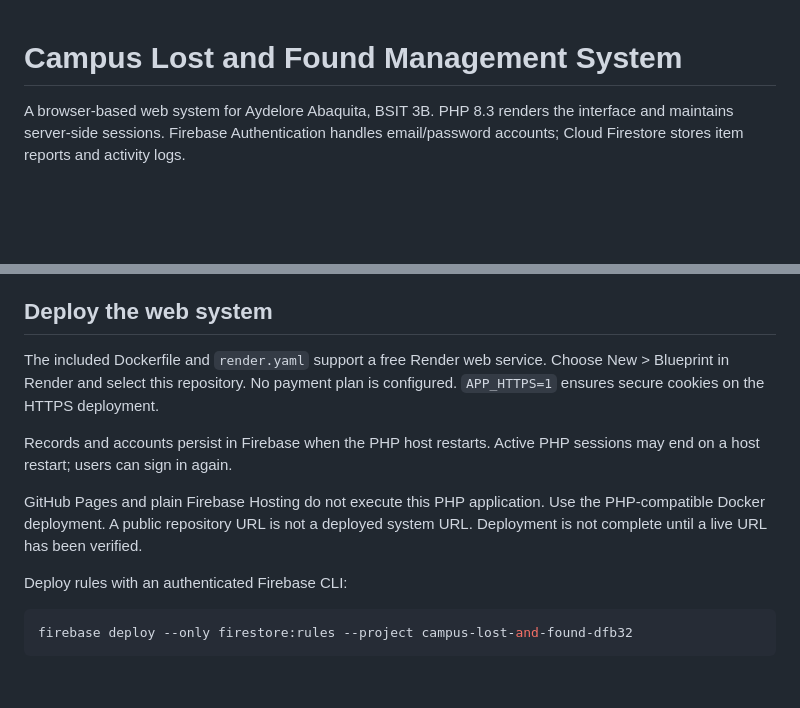
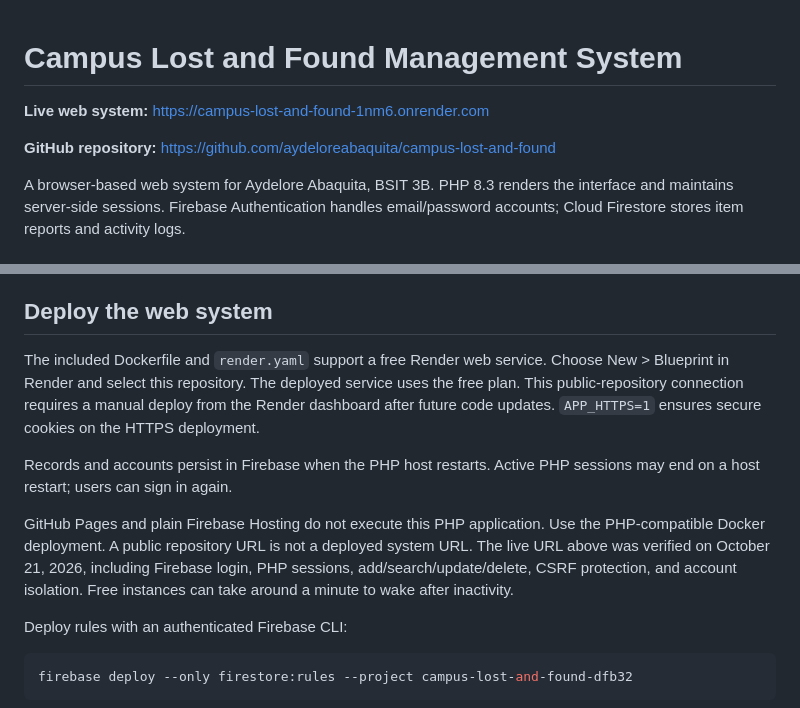
Before and after one commit to aydeloreabaquita/campus-lost-and-found, a Markdown page: README.md, 2 parts joined by grey strips. Drawn GitHub-style; blank space fills up the shorter version.

Commit message:
Add verified live web system link and deployment details

```diff
--- a/README.md
+++ b/README.md
@@ -1,4 +1,8 @@
 # Campus Lost and Found Management System
+
+**Live web system:** https://campus-lost-and-found-1nm6.onrender.com
+
+**GitHub repository:** https://github.com/aydeloreabaquita/campus-lost-and-found
 
 A browser-based web system for Aydelore Abaquita, BSIT 3B. PHP 8.3 renders the interface and maintains server-side sessions. Firebase Authentication handles email/password accounts; Cloud Firestore stores item reports and activity logs.
 
@@ -32,11 +36,11 @@ Open http://localhost:8080 and create an account using an email address and an 8
 
 ## Deploy the web system
 
-The included Dockerfile and `render.yaml` support a free Render web service. Choose New > Blueprint in Render and select this repository. No payment plan is configured. `APP_HTTPS=1` ensures secure cookies on the HTTPS deployment.
+The included Dockerfile and `render.yaml` support a free Render web service. Choose New > Blueprint in Render and select this repository. The deployed service uses the free plan. This public-repository connection requires a manual deploy from the Render dashboard after future code updates. `APP_HTTPS=1` ensures secure cookies on the HTTPS deployment.
 
 Records and accounts persist in Firebase when the PHP host restarts. Active PHP sessions may end on a host restart; users can sign in again.
 
-GitHub Pages and plain Firebase Hosting do not execute this PHP application. Use the PHP-compatible Docker deployment. A public repository URL is not a deployed system URL. Deployment is not complete until a live URL has been verified.
+GitHub Pages and plain Firebase Hosting do not execute this PHP application. Use the PHP-compatible Docker deployment. A public repository URL is not a deployed system URL. The live URL above was verified on October 21, 2026, including Firebase login, PHP sessions, add/search/update/delete, CSRF protection, and account isolation. Free instances can take around a minute to wake after inactivity.
 
 Deploy rules with an authenticated Firebase CLI:
 
```
